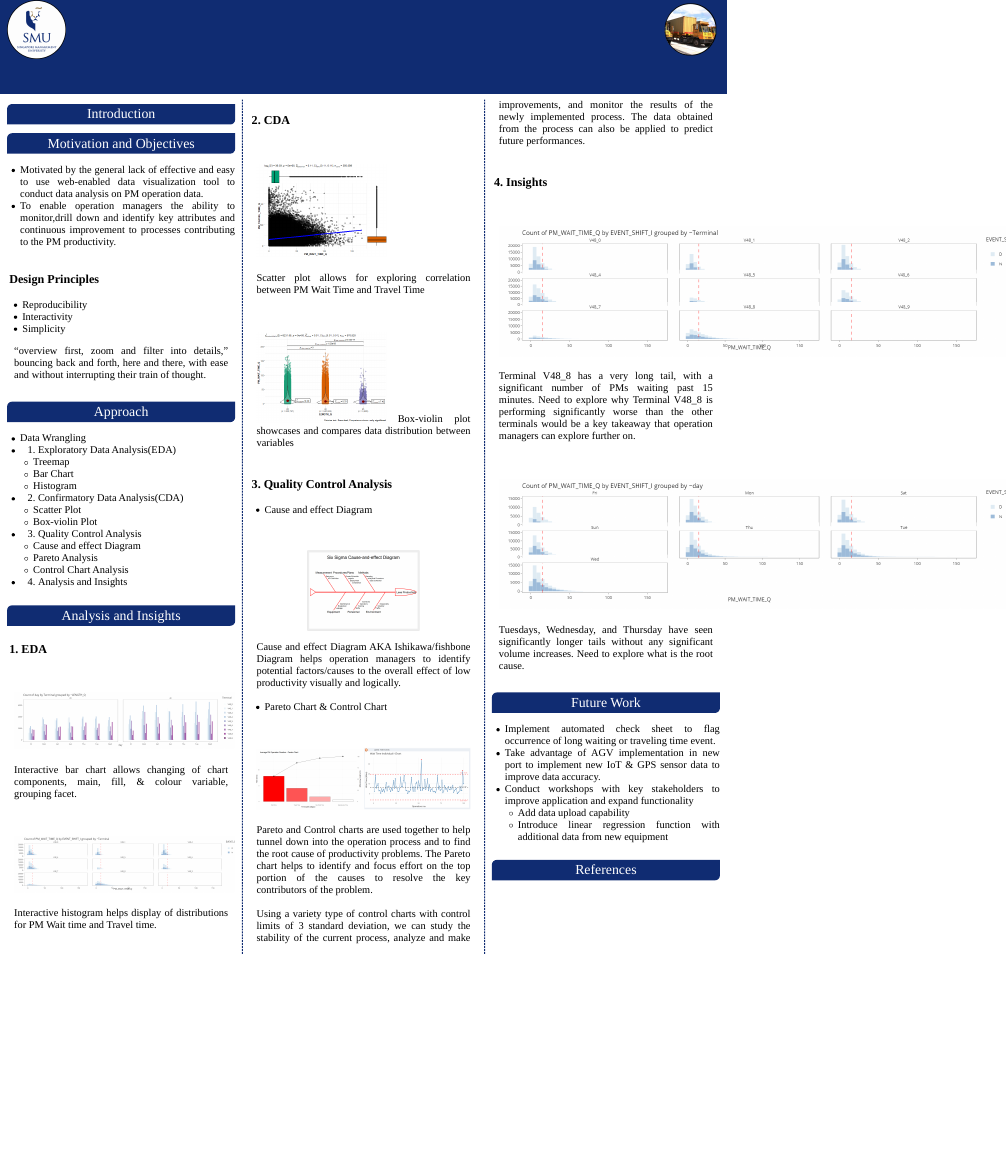
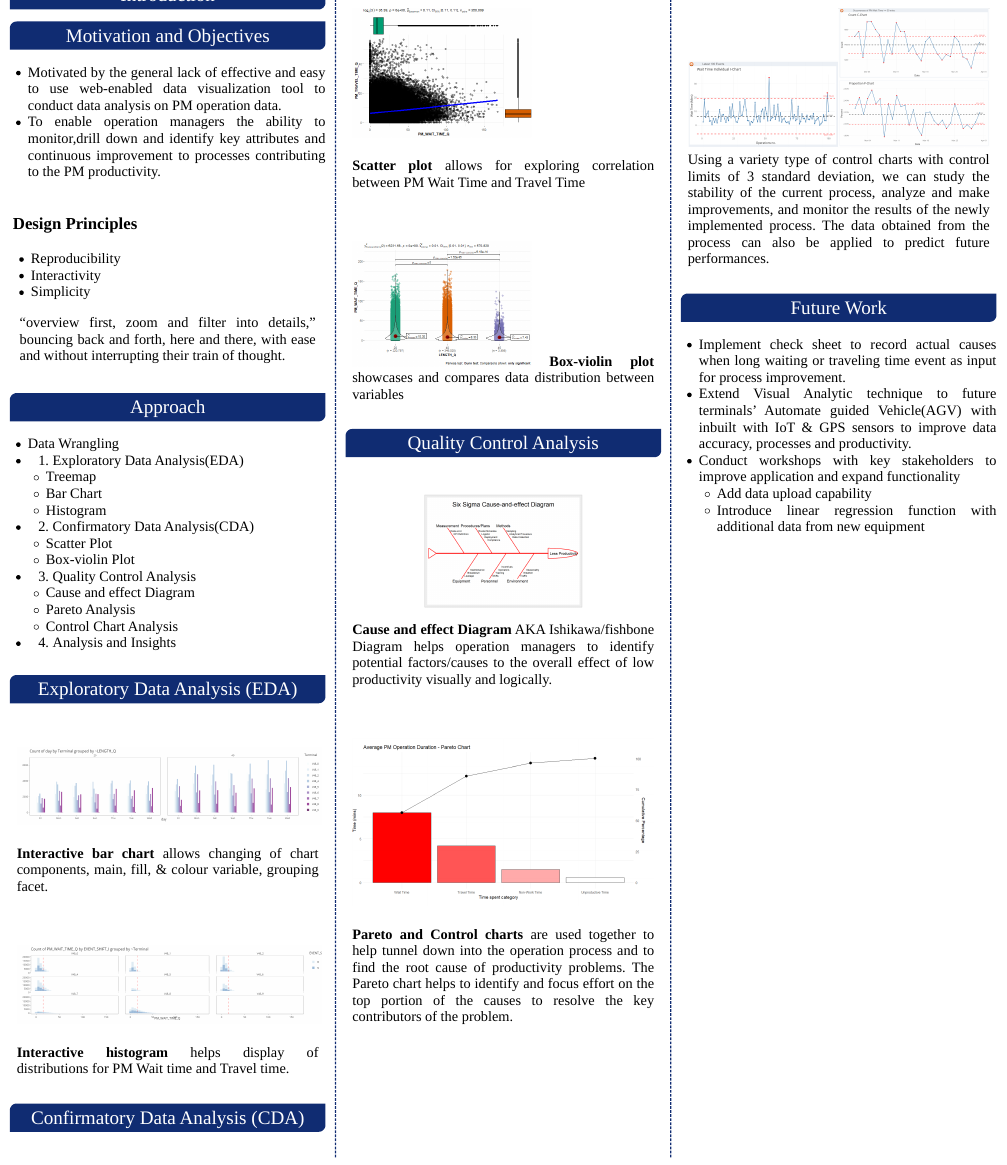
Before and after one commit to kaichin29/Project, an R Markdown document (Poster/Poster.Rmd): the page in a window 1100 px wide, from 880 px down before the commit and from 1080 px down after it. The pictures show the output file Poster/Poster.html that the author committed with the source, opened offline; library style sheets and scripts come from the installed R packages.

Commit message:
poster update

````diff
--- a/Poster/Poster.Rmd
+++ b/Poster/Poster.Rmd
@@ -81,36 +81,34 @@
 * 4. Analysis and Insights
 
 
-# Analysis and Insights
-### 1. EDA
+# Exploratory Data Analysis (EDA)
 ![](barchart1.png){width=680px}
 
-Interactive bar chart allows changing of chart components, main, fill, & colour variable, grouping facet.
+**Interactive bar chart** allows changing of chart components, main, fill, & colour variable, grouping facet.
 
 ![](hist1.png){width=680px}
 
-Interactive histogram helps display of distributions for PM Wait time and Travel time.
+**Interactive histogram** helps display of distributions for PM Wait time and Travel time.
 
-### 2. CDA
+# Confirmatory Data Analysis (CDA)
 ![](scatter1.png){width=400}
 
-Scatter plot allows for exploring correlation between PM Wait Time and Travel Time
+**Scatter plot** allows for exploring correlation between PM Wait Time and Travel Time
 
 ![](violin1.png){width=400}
-Box-violin plot showcases and compares data distribution between variables
+**Box-violin plot** showcases and compares data distribution between variables
 
 
-### 3. Quality Control Analysis
-* Cause and effect Diagram
+# Quality Control Analysis
 
 <center>
 ![](fishbone.PNG){width=50%}
 </center>
-Cause and effect Diagram AKA Ishikawa/fishbone Diagram helps operation managers to identify potential factors/causes to the overall effect of low productivity visually and logically.
+**Cause and effect Diagram**
+AKA Ishikawa/fishbone Diagram helps operation managers to identify potential factors/causes to the overall effect of low productivity visually and logically.
 
-* Pareto Chart & Control Chart
+![](pareto1.PNG){width=100%}
 
-![](pareto1.PNG){width=50%}![](cc2.PNG){width=50%}
+**Pareto and Control charts** are used together to help tunnel down into the operation process and to find the root cause of productivity problems. The Pareto chart helps to identify and focus effort on the top portion of the causes to resolve the key contributors of the problem.
 
-Pareto and Control charts are used together to help tunnel down into the operation process and to find the root cause of productivity problems. The Pareto chart helps to identify and focus effort on the top portion of the causes to resolve the key contributors of the problem.
 
@@ -117,20 +116,11 @@
 Using a variety type of control charts with control limits of 3 standard deviation, we can study the stability of the current process, analyze and make improvements, and monitor the results of the newly implemented process. The data obtained from the process can also be applied to predict future performances.
 
 
-### 4. Insights
-
-![](hist1.png)
-
-Terminal V48_8 has a very long tail, with a significant number of PMs waiting past 15 minutes. Need to explore why Terminal V48_8 is performing significantly worse than the other terminals would be a key takeaway that operation managers can explore further on.
 
 
-![](hist2.png)
-
-Tuesdays, Wednesday, and Thursday have seen significantly longer tails without any significant volume increases. Need to explore what is the root cause.
-
 # Future Work
-* Implement automated check sheet to flag occurrence of long waiting or traveling time event.
-* Take advantage of AGV implementation in new port to implement new IoT & GPS sensor data to improve data accuracy.
+* Implement check sheet to record actual causes when long waiting or traveling time event as input for process improvement.
+* Extend Visual Analytic technique to future terminals' Automate guided Vehicle(AGV) with inbuilt with IoT & GPS sensors to improve data accuracy, processes and productivity.
 * Conduct workshops with key stakeholders to improve application and expand functionality
   + Add data upload capability
   + Introduce linear regression function with additional data from new equipment
@@ -138,5 +128,3 @@
 ```{r}
 knitr::write_bib(c('knitr','rmarkdown','posterdown','pagedown'), 'packages.bib')
 ```
-
-# References
````
Also changed, not shown: Poster/Poster.html, Poster/cc3.PNG (added), Poster/Poster.Rmd (1 more changed lines).
